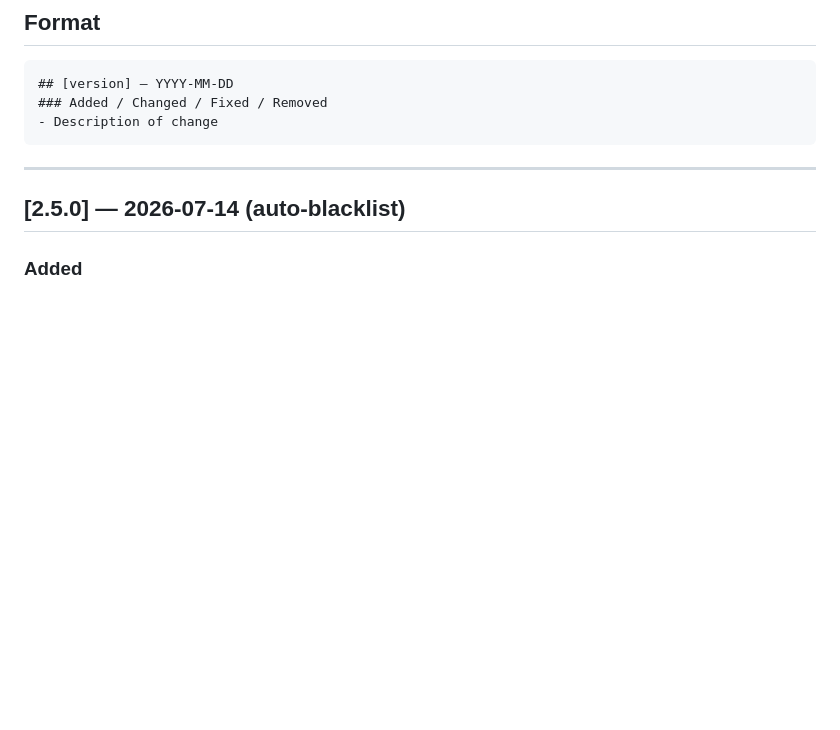
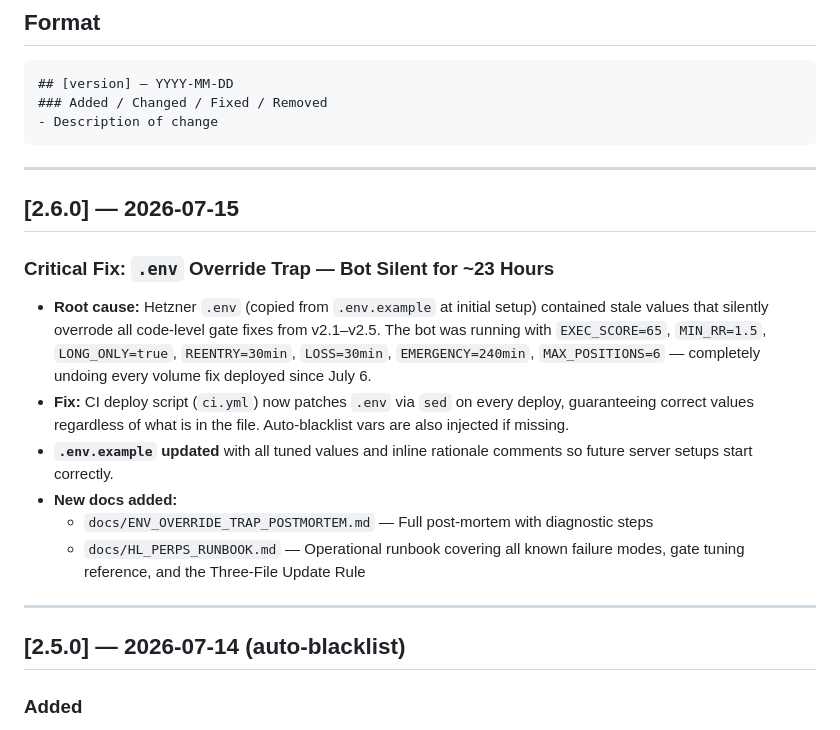
Before and after one commit to Shamrock2245/shamrock-trading-bot, a Markdown page: docs/CHANGELOG.md, the part around the change. Drawn GitHub-style; blank space fills up the shorter version.

````diff
--- a/docs/CHANGELOG.md
+++ b/docs/CHANGELOG.md
@@ -6,6 +6,16 @@
 ### Added / Changed / Fixed / Removed
 - Description of change
 ```
+
+---
+## [2.6.0] — 2026-07-15
+### Critical Fix: `.env` Override Trap — Bot Silent for ~23 Hours
+- **Root cause:** Hetzner `.env` (copied from `.env.example` at initial setup) contained stale values that silently overrode all code-level gate fixes from v2.1–v2.5. The bot was running with `EXEC_SCORE=65`, `MIN_RR=1.5`, `LONG_ONLY=true`, `REENTRY=30min`, `LOSS=30min`, `EMERGENCY=240min`, `MAX_POSITIONS=6` — completely undoing every volume fix deployed since July 6.
+- **Fix:** CI deploy script (`ci.yml`) now patches `.env` via `sed` on every deploy, guaranteeing correct values regardless of what is in the file. Auto-blacklist vars are also injected if missing.
+- **`.env.example` updated** with all tuned values and inline rationale comments so future server setups start correctly.
+- **New docs added:**
+  - `docs/ENV_OVERRIDE_TRAP_POSTMORTEM.md` — Full post-mortem with diagnostic steps
+  - `docs/HL_PERPS_RUNBOOK.md` — Operational runbook covering all known failure modes, gate tuning reference, and the Three-File Update Rule
 
 ---
 ## [2.5.0] — 2026-07-14 (auto-blacklist)
````
Also changed, not shown: docs/ENV_OVERRIDE_TRAP_POSTMORTEM.md (added, +165 -0 lines), docs/HL_PERPS_RUNBOOK.md (added, +239 -0 lines).
